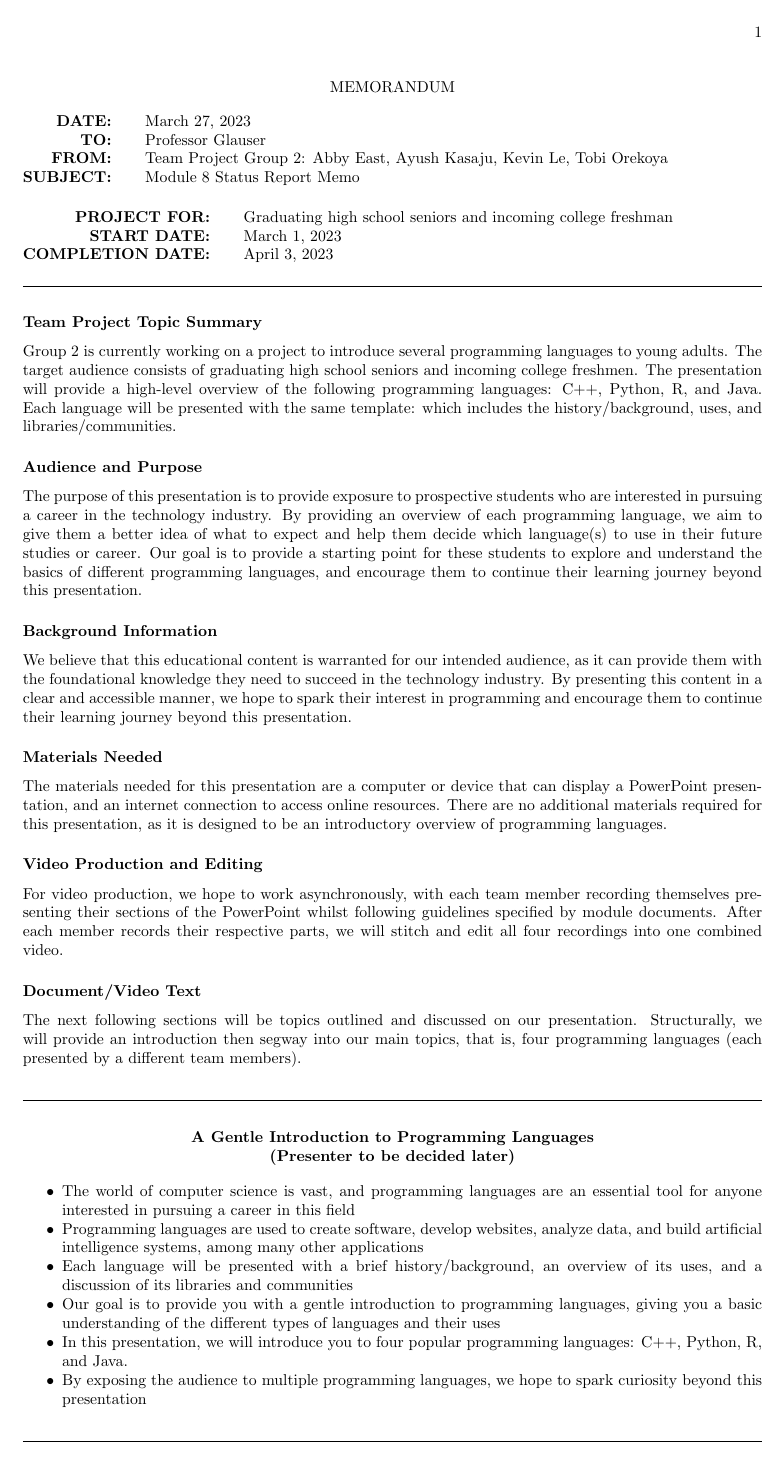
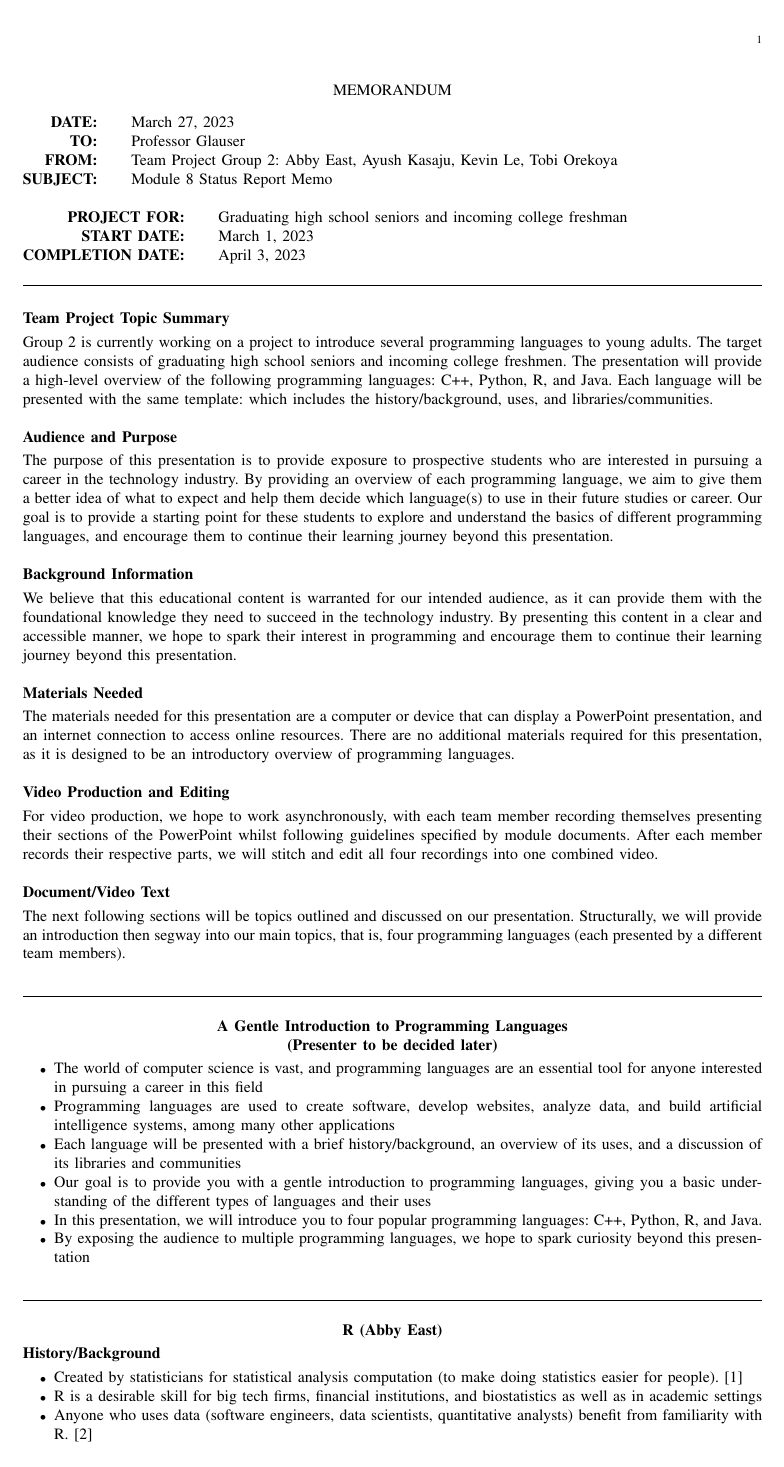
Before and after one commit to kneevin/ECS3390_STATUS_REPORT_DRAFT, a LaTeX paper (latex/main.tex): page 1 of 4. Compiled offline with pdfLaTeX.

Commit message:
finishedgit add .

```diff
--- a/latex/main.tex
+++ b/latex/main.tex
@@ -1,7 +1,7 @@
-\documentclass{article}
+\documentclass[letterpaper, onecolumn]{IEEEtran}
 \usepackage[legalpaper, margin=1in]{geometry}
 \usepackage{titlesec}
-\pagestyle{myheadings}
+%\pagestyle{myheadings}
 \setcounter{secnumdepth}{0}
 
 \usepackage[skip=\glueexpr \baselineskip + 0pt plus 2pt\relax]{parskip}
```
Also changed, not shown: latex/main.pdf, 3 other files.
